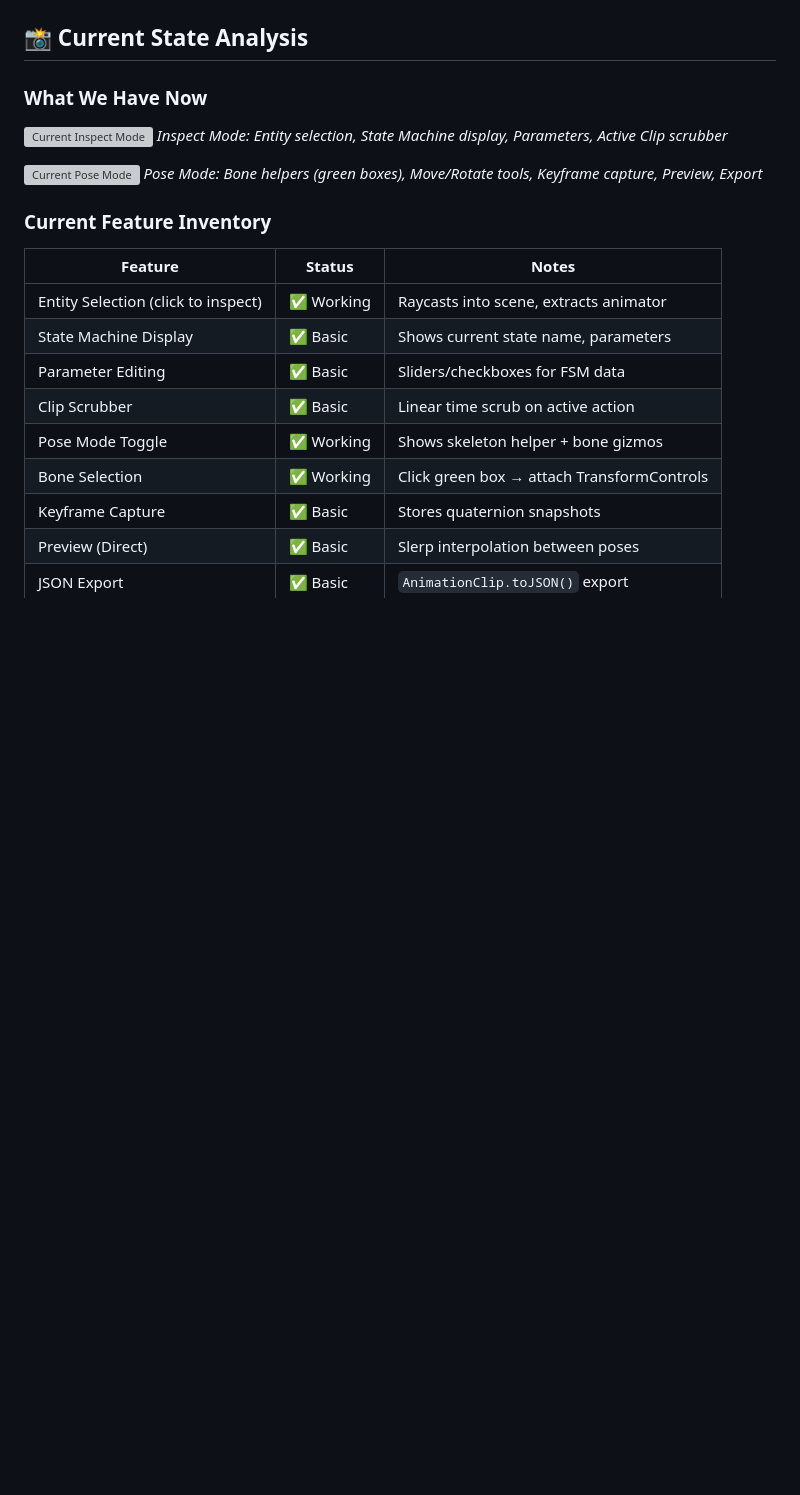
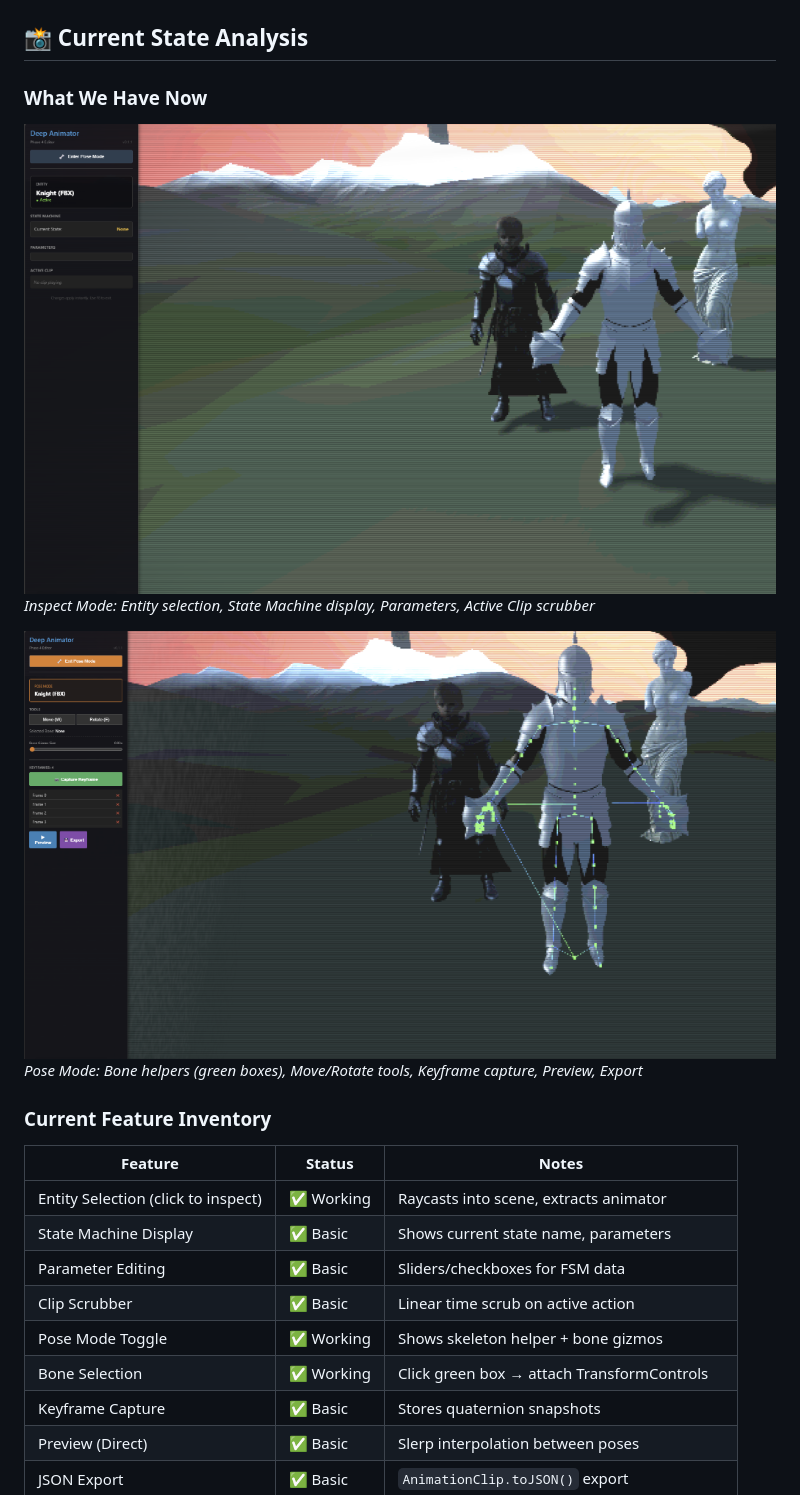
Before and after one commit to Aavkd/Car-simulation, a Markdown page: docs/deep_animator_roadmap.md, the part around one of its changes. GitHub-like rendering; pictures changed too: images/animator_inspect.png (added), images/animator_pose.png (added); blank space fills up the shorter version; grey boxes are pictures that could not be loaded.

```diff
--- a/docs/deep_animator_roadmap.md
+++ b/docs/deep_animator_roadmap.md
@@ -8,10 +8,10 @@
 
 ### What We Have Now
 
-![Current Inspect Mode](../uploaded_image_0_1768330843590.png)
+![Current Inspect Mode](../images/animator_inspect.png)
 *Inspect Mode: Entity selection, State Machine display, Parameters, Active Clip scrubber*
 
-![Current Pose Mode](../uploaded_image_1_1768330843590.png)
+![Current Pose Mode](../images/animator_pose.png)
 *Pose Mode: Bone helpers (green boxes), Move/Rotate tools, Keyframe capture, Preview, Export*
 
 ### Current Feature Inventory
```
Also changed, not shown: other parts of docs/deep_animator_roadmap.md (+40 -35 lines), docs/phase1_implementation.md (added, +154 -0 lines), 8 other files.
